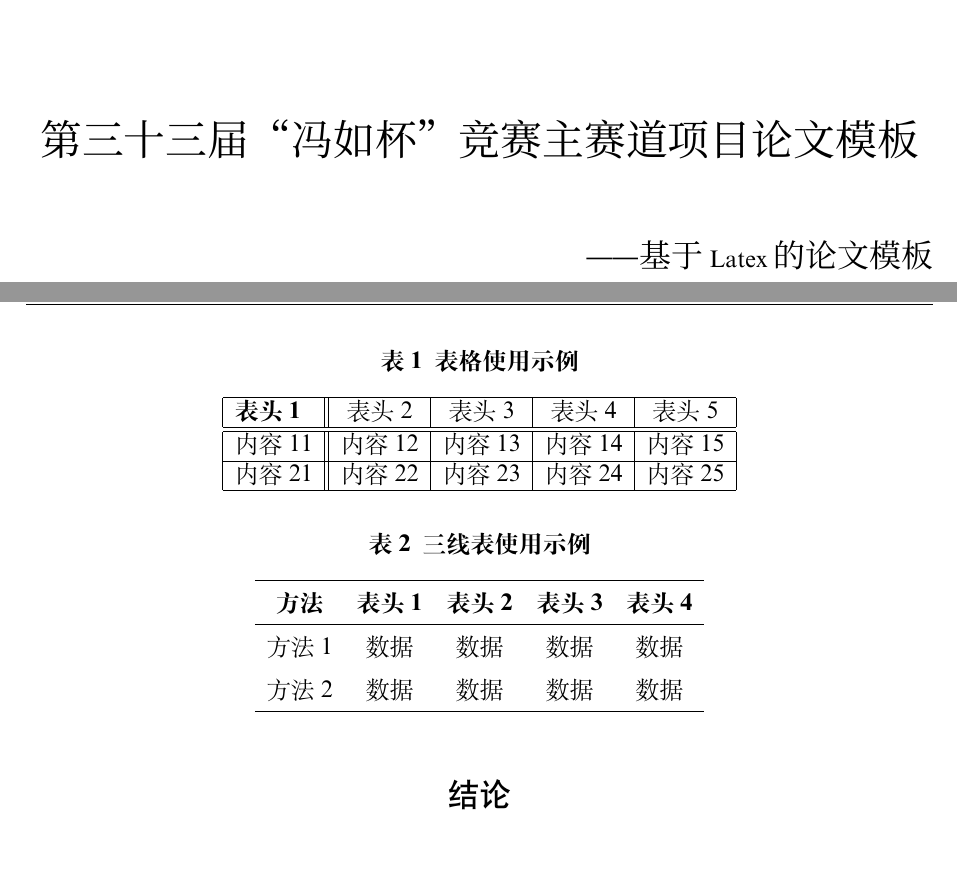
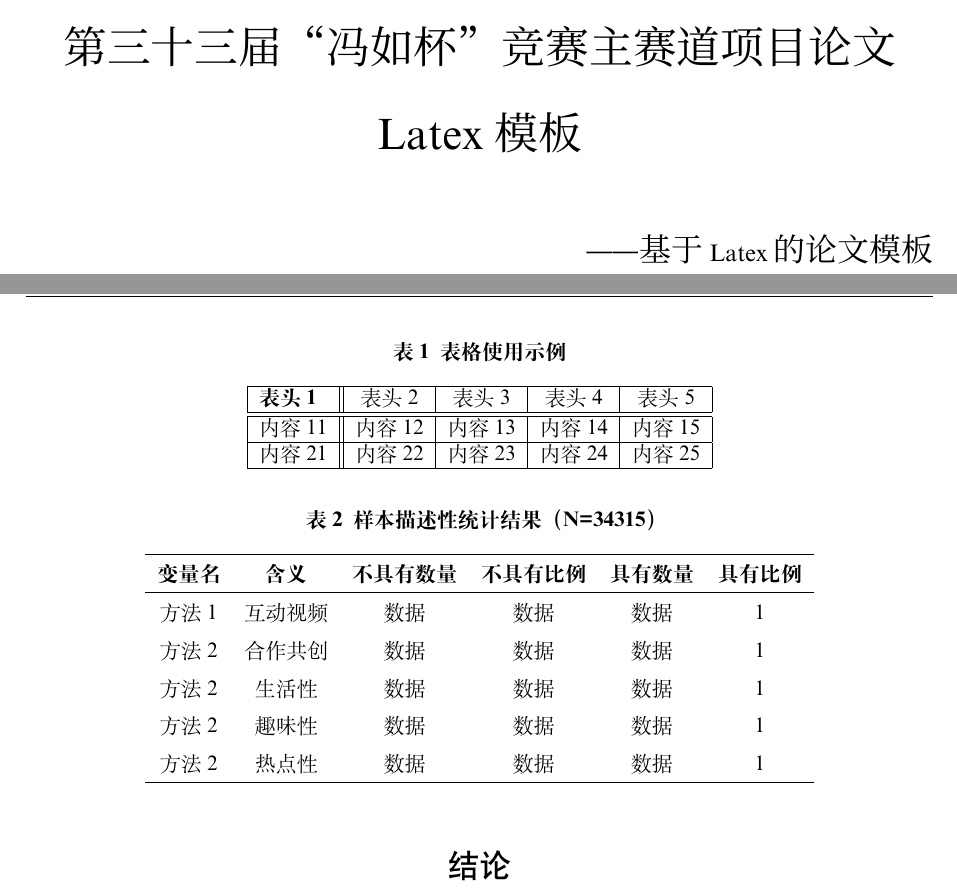
Before and after one commit to Hello-2073/The-Fengru-Cup-Template, a LaTeX document (FRBMain.tex): two parts of pages 1 and 9 of 10, joined at a grey line, cut so that both start at the same text, the shorter picture padded with empty space. Compiled offline with XeLaTeX; a missing font is replaced by an installed copy or a similar font.

Commit message:
debug: 20230416

```diff
--- a/FRBMain.tex
+++ b/FRBMain.tex
@@ -41,8 +41,8 @@
 \DeclareMathOperator*{\argmax}{arg\,max}
 \DeclareMathOperator*{\argmin}{arg\,min}
 \DeclareCaptionLabelSeparator{mysep}{\space\space}  %自定义caption格式
-\captionsetup[figure]{labelfont=bf, labelsep=mysep, textfont=bf}   %图片caption格式
-\captionsetup[table]{labelfont=bf, labelsep=mysep, textfont={bf}}   %表格caption格式
+\captionsetup[figure]{font={small}, labelfont=bf, labelsep=mysep, textfont=bf}   %图片caption格式
+\captionsetup[table]{font={small}, labelfont=bf, labelsep=mysep, textfont={bf}}   %表格caption格式
 \bibliographystyle{gbt7714-numerical} %修改了title斜体内容
 
 %********************导言区宏包引入********************
@@ -164,8 +164,10 @@ BoldItalicFont = times-new-roman-bold-italic.ttf
 \begin{spacing}{3}
     % \erhao
     \begin{center}
-        \zhongsong\erhao{第三十三届“冯如杯”竞赛主赛道项目论文模板} %黑体这样调用，其余字体同理
-
+      {
+        \fontsize{22pt}{3}\selectfont
+        \zhongsong{第三十三届“冯如杯”竞赛主赛道项目论文Latex模板} %黑体这样调用，其余字体同理
+      }
         % \zhongsong{“冯如杯”竞赛主赛道项目是什么}
     \end{center}
     \rightline{\xinwei\sanhao{——基于 Latex 的论文模板}} % XSP 2023/3/3: 副标题二号华文新魏居右
@@ -410,6 +412,7 @@ Keywords are a set of words or terms selected from the text to reveal the subjec
 %插入一个表格
 
 \begin{table*}[t]
+\small
 \centering
 \caption{表格使用示例}
 \begin{tabular}{|l||c|c|c|c|c|c|}
@@ -417,22 +420,24 @@ Keywords are a set of words or terms selected from the text to reveal the subjec
 {\textbf{表头 1}}     &  表头 2 	    & 表头 3 	  & 表头 4     & 表头 5 		\\ \hline\hline
 内容 11 		          & 内容 12				& 内容 13		& 内容 14 	 & 内容 15		\\ \hline
 内容 21	              & 内容 22				& 内容 23		& 内容 24	   & 内容 25		\\ \hline
-
-
 \end{tabular}
 \end{table*}
 
 
 %再插入另一种表格
 \begin{table}[H]
-\caption{三线表使用示例}
+\small
+\caption{样本描述性统计结果（N=34315）}
 \centering
-\begin{tabular}{ccccc}
+\begin{tabular}{cccccc}
 \hline
-\textbf{方法} & \textbf{表头 1} & \textbf{表头 2} & \textbf{表头 3} & \textbf{表头 4} \\
+\textbf{变量名} & \textbf{含义} & \textbf{不具有数量} & \textbf{不具有比例} & \textbf{具有数量} & \textbf{具有比例} \\
 \hline
-方法1 & 数据  & 数据  & 数据  & 数据\\
-方法2 & 数据  & 数据  & 数据  & 数据\\
+方法1 & 互动视频  & 数据  & 数据  & 数据 & 1\\
+方法2 & 合作共创  & 数据  & 数据  & 数据 & 1\\
+方法2 & 生活性    & 数据  & 数据  & 数据 & 1\\
+方法2 & 趣味性    & 数据  & 数据  & 数据 & 1\\
+方法2 & 热点性    & 数据  & 数据  & 数据 & 1\\
 \hline
 \end{tabular}
 \end{table}
```
Also changed, not shown: (20230316修订版)FRBMain.pdf (deleted), FRBMain.pdf, README.md, example/Latex编译结果示例.pdf (deleted), 4 other files.
